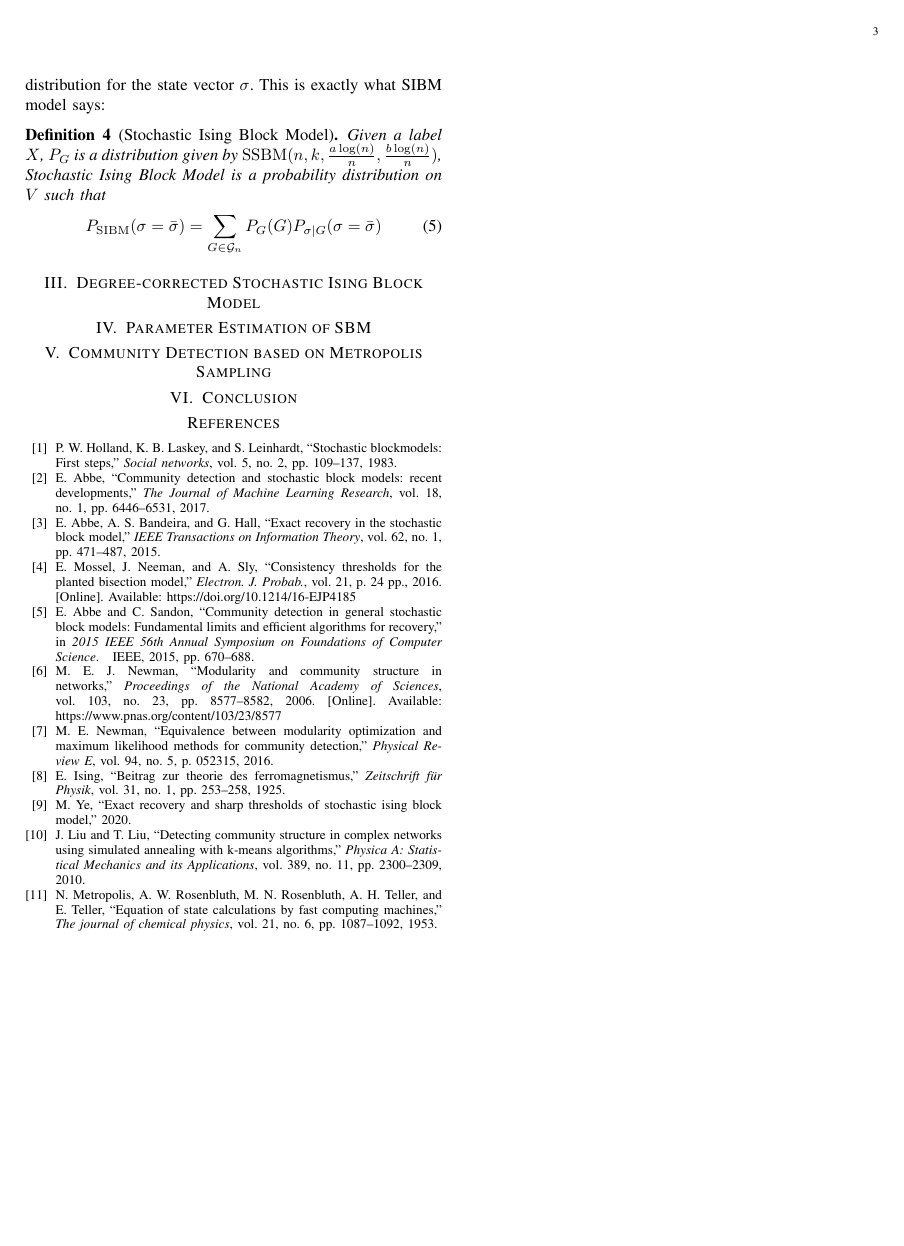
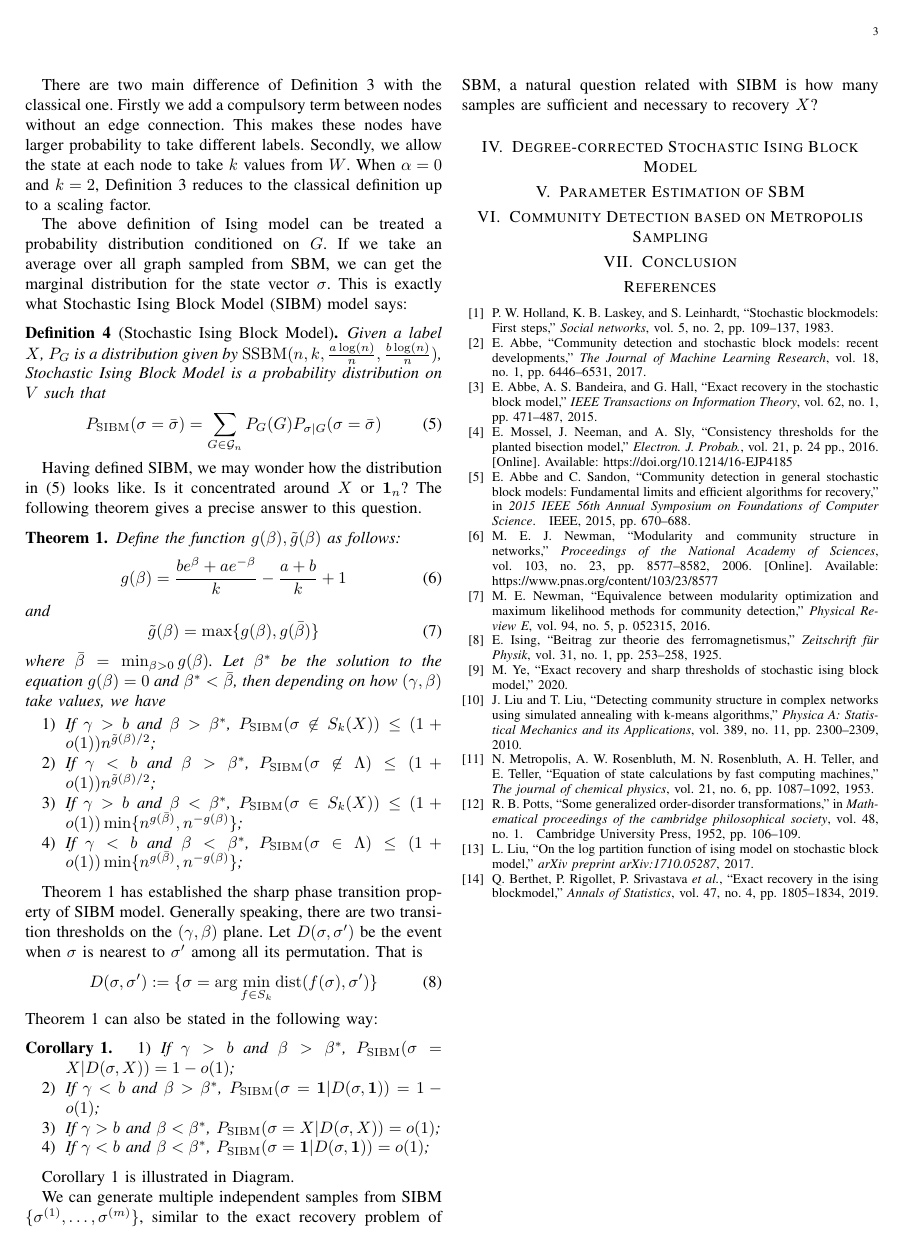
Before and after one commit to zhaofeng-shu33/SIBM_journal_paper, a LaTeX paper (main.tex): page 3 of 3. Compiled offline with pdfLaTeX.

Commit message:
add double phase transition

```diff
--- a/main.tex
+++ b/main.tex
@@ -5,6 +5,7 @@
 \usepackage{bbm}
 \newtheorem{theorem}{Theorem}
 \newtheorem{definition}{Definition}
+\newtheorem{corollary}{Corollary}
 \newtheorem{lemma}{Lemma}
 \newcommand{\A}{\frac{a \log(n)}{n}}
 \newcommand{\B}{\frac{b \log(n)}{n}}
@@ -184,14 +195,56 @@ reduces to the classical definition up to a scaling factor.
 
 The above definition of Ising model can be treated a probability distribution conditioned on $G$.
 If we take an average over all graph sampled from SBM, we can get the marginal distribution for the state vector $\sigma$.
-This is exactly what SIBM model says:
+This is exactly what Stochastic Ising Block Model (SIBM) model says:
 \begin{definition}[Stochastic Ising Block Model]
 	Given a label $X$, $P_G$ is a distribution given by $\SSBM(n,k,\A,\B)$, Stochastic Ising Block Model
 	is a probability distribution on $V$ such that
-	\begin{equation}
-	P_{\SIBM}(\sigma = \bar{\sigma}) = \sum_{G \in \cG_n} P_G(G) P_{\sigma | G}(\sigma = \bar{\sigma})
-	\end{equation}
+\begin{equation}\label{eq:sibm}
+P_{\SIBM}(\sigma = \bar{\sigma}) = \sum_{G \in \cG_n} P_G(G) P_{\sigma | G}(\sigma = \bar{\sigma})
+\end{equation}
 \end{definition}
+Having defined SIBM, we may wonder how the distribution in \eqref{eq:sibm} looks like. Is it concentrated around $X$ or
+$\mathbf{1}_n$? The following theorem gives a precise answer to this question.
+\begin{theorem}\label{thm:phase_transition}
+Define the function $g(\beta), \tilde{g}(\beta)$ as follows:
+\begin{equation}
+g(\beta) = \frac{be^{\beta} + a e^{-\beta}}{k} - \frac{a+b}{k} +1
+\end{equation}
+and
+\begin{equation}
+\tilde{g}(\beta) = \max\{g(\beta), g(\bar{\beta})\}
+\end{equation}
+where $\bar{\beta} = \min_{\beta > 0} g(\beta)$.
+Let $\beta^*$ be the solution to the equation $g(\beta) = 0$ and $\beta^* < \bar{\beta}$, then depending on
+how $(\gamma, \beta)$ take values, we have
+\begin{enumerate}
+\item If $\gamma > b$ and $\beta > \beta^*$, $P_{\SIBM}(\sigma \not\in S_k(X)) \leq (1+o(1))n^{\tilde{g}(\beta)/2}$;
+\item If $\gamma < b$ and $\beta > \beta^*$, $P_{\SIBM}(\sigma \not\in \Lambda) \leq (1+o(1))n^{\tilde{g}(\beta)/2}$;
+\item If $\gamma > b$ and $\beta < \beta^*$, $P_{\SIBM}(\sigma \in S_k(X)) \leq (1+o(1))\min\{n^{g(\bar{\beta})},
+n^{-g(\beta)} \}$;
+\item If $\gamma < b$ and $\beta < \beta^*$, $P_{\SIBM}(\sigma \in \Lambda) \leq (1+o(1))\min\{n^{g(\bar{\beta})},
+n^{-g(\beta)} \}$;
+\end{enumerate}
+\end{theorem}
+Theorem \ref{thm:phase_transition} has established the sharp phase transition property of SIBM model.
+Generally speaking, there are two transition thresholds on the $(\gamma, \beta)$ plane.
+Let $D(\sigma, \sigma')$ be the event when $\sigma$ is nearest to $\sigma'$ among all its permutation.
+That is
+\begin{equation}
+D(\sigma, \sigma') := \{ \sigma = \arg\min_{f \in S_k} \dist(f(\sigma), \sigma')  \}
+\end{equation}
+Theorem 1 can also be stated in the following way:
+\begin{corollary}\label{cor:phase4}
+\begin{enumerate}
+	\item If $\gamma > b$ and $\beta > \beta^*$, $P_{\SIBM}(\sigma = X | D(\sigma, X))  = 1-o(1)$;
+	\item If $\gamma < b$ and $\beta > \beta^*$, $P_{\SIBM}(\sigma = \mathbf{1} | D(\sigma,  \mathbf{1}))  = 1-o(1)$;
+	\item If $\gamma > b$ and $\beta < \beta^*$, $P_{\SIBM}(\sigma = X | D(\sigma, X))  = o(1)$;
+	\item If $\gamma < b$ and $\beta < \beta^*$, $P_{\SIBM}(\sigma = \mathbf{1}| D(\sigma,  \mathbf{1}))  =  o(1)$;
+\end{enumerate}
+\end{corollary}
+Corollary \ref{cor:phase4} is illustrated in Diagram.
+
+We can generate multiple independent samples from SIBM $\{\sigma^{(1)}, \dots, \sigma^{(m)}\}$, similar to the exact recovery problem of SBM, a natural question related with SIBM is how many samples are sufficient and necessary to recovery $X$?
 
 \section{Degree-corrected Stochastic Ising Block Model}\label{sec:dcsibm}
 \section{Parameter Estimation of SBM}\label{sec:psbm}
```
Also changed, not shown: exportlist.bib (+16 -0 lines), main.tex (12 more changed lines).
